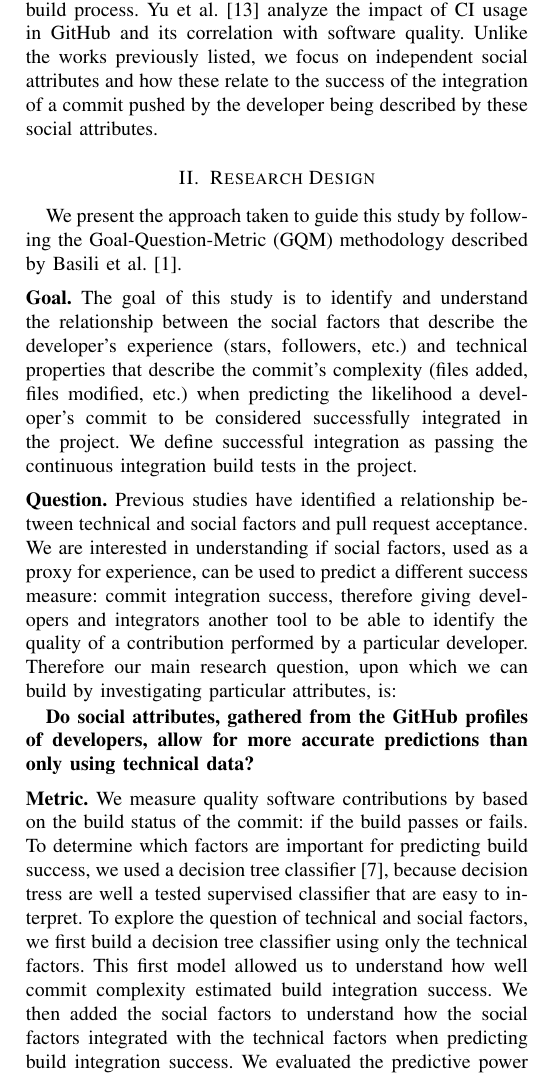
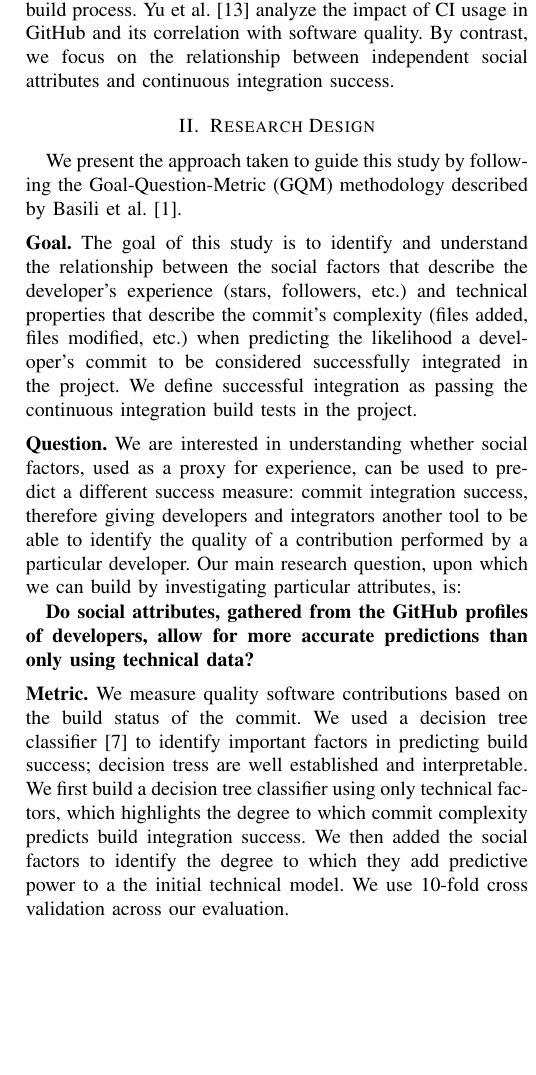
Before and after one commit to mausotog/MSRChallenge2017, a LaTeX paper (Paper/MSRChallenge2017.tex): part of one column of page 2 of 5, cut so that both start at the same text, the shorter picture padded with empty space. Compiled offline with pdfLaTeX.

Commit message:
tightening

```diff
--- a/Paper/MSRChallenge2017.tex
+++ b/Paper/MSRChallenge2017.tex
@@ -546,9 +546,8 @@ post-release defects, Vasilescu et al.~\cite{vasilescu14} explore how different
 project characteristics (programming language, project age, etc.) affect commit
 success when integrated into the automatic build process. Yu et al.~\cite{yu16}
 analyze the impact of CI usage in GitHub and its correlation with software
-quality. Unlike the works previously listed, we focus on independent social
-attributes and how these relate to the success of the integration of a commit
-pushed by the developer being described by these social attributes.
+quality. By contrast, we focus on the relationship between independent social
+attributes and continuous integration success.
 
 \section{Research Design}
 
@@ -568,16 +567,16 @@ to be considered successfully integrated in the project. We define successful
 integration as passing the continuous integration build tests in the project.
 
 \vspace{1ex}
-
 \noindent\textbf{Question.}
-Previous studies have identified a relationship between technical and social
-factors and pull request acceptance. We are interested in understanding if
+%Previous studies have identified a relationship between technical and social
+%factors and pull request acceptance.
+We are interested in understanding whether
 social factors, used as a proxy for experience, can be used to predict
 a different success measure: commit integration success, therefore giving
 developers and integrators another tool to be able to identify the quality
 of a contribution performed by a particular developer.
 %
-Therefore our main research question, upon which we can build by investigating particular attributes, is:
+Our main research question, upon which we can build by investigating particular attributes, is:
 
 \textbf{Do social attributes, gathered
 from the GitHub profiles of developers,
@@ -594,18 +593,16 @@ being pushed but also social attributes of the developer pushing the changes.
 \end{comment}
 
 \vspace{1ex}
-\noindent\textbf{Metric.} We measure quality software contributions by based on the build status of the
-commit: if the build passes or fails.
-To determine which factors are important for predicting build success, we used
-a decision tree classifier~\cite{Quinlan86}, because decision tress are well a
-tested supervised classifier that are easy to interpret.
-To explore the question of technical and social factors, we first build a
-decision tree classifier using only the technical factors.  This first model
-allowed us to understand how well commit complexity estimated build integration
-success.  We then added the social factors to understand how the social factors
-integrated with the technical factors when predicting build integration success.
-We evaluated the predictive power of these two
-models with 10-fold cross validation.
+\noindent\textbf{Metric.} We measure quality software contributions based on the build status of the
+commit. We used a decision tree classifier~\cite{Quinlan86} to identify
+important factors in predicting build success;  decision tress are well
+established  and interpretable.
+We first build a
+decision tree classifier using only technical factors, which highlights
+the degree to which commit complexity predicts build integration
+success.  We then added the social factors to identify the degree to which they
+add predictive power to a the initial technical model.
+We use 10-fold cross validation across our evaluation.
 
 \section{Building Dataset}
 \label{approach}
```
